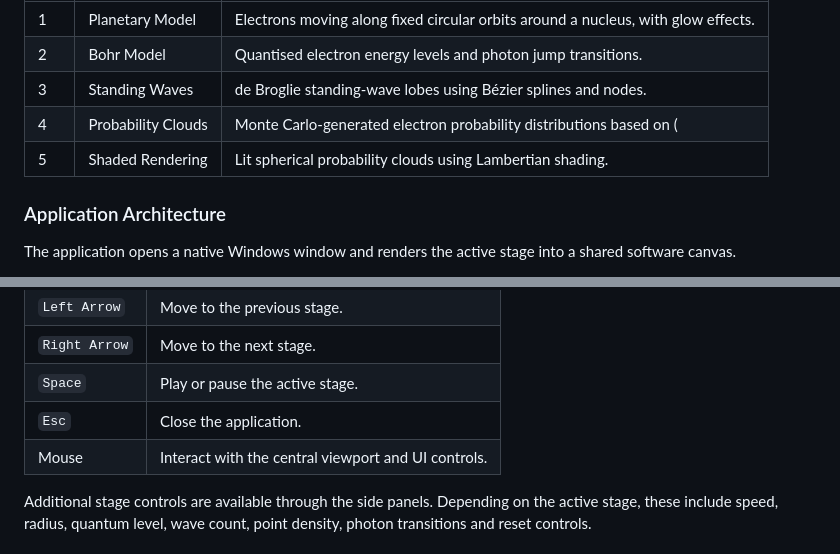
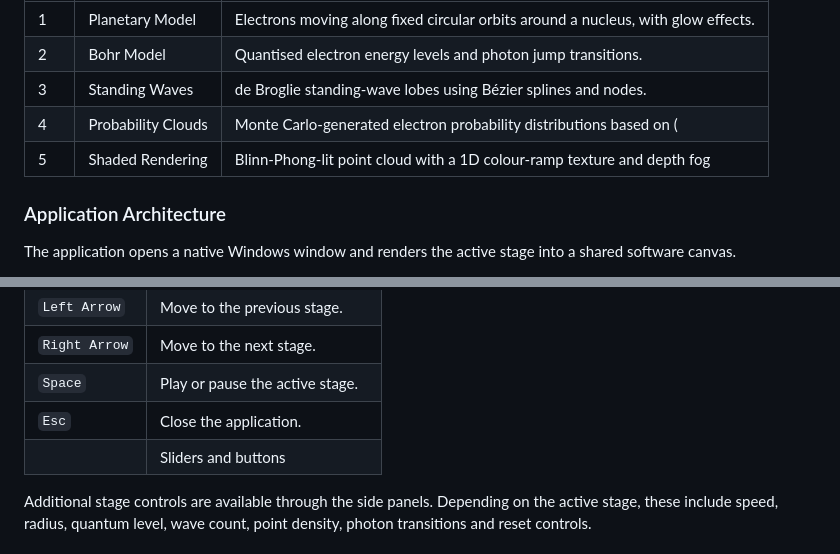
Before and after one commit to CKanana/Atomica, a Markdown page: README.md, 2 parts joined by grey strips. GitHub-like rendering.

```diff
--- a/README.md
+++ b/README.md
@@ -20,7 +34,7 @@ All five atom stage renderers have been implemented and integrated into the appl
 | 2 | Bohr Model | Quantised electron energy levels and photon jump transitions. |
 | 3 | Standing Waves | de Broglie standing-wave lobes using Bézier splines and nodes. |
 | 4 | Probability Clouds | Monte Carlo-generated electron probability distributions based on \(|\psi|^2\), with adjustable density. |
-| 5 | Shaded Rendering | Lit spherical probability clouds using Lambertian shading. |
+| 5 | Shaded Rendering | Blinn-Phong-lit point cloud with a 1D colour-ramp texture and depth fog |
 
 ### Application Architecture
 
@@ -108,7 +122,7 @@ The CMake configuration defines two executable targets:
 | `Right Arrow` | Move to the next stage. |
 | `Space` | Play or pause the active stage. |
 | `Esc` | Close the application. |
-| Mouse | Interact with the central viewport and UI controls. |
+| | Sliders and buttons | Speed, pause, reset, orbit radius, eccentricity, energy level, photon jump, wave count, wave amplitude, point density and light intensity, depending on the stage. |
 
 Additional stage controls are available through the side panels. Depending on the active stage, these include speed, radius, quantum level, wave count, point density, photon transitions and reset controls.
 
```
Also changed, not shown: other parts of README.md (+24 -0 lines), docs/demo/atomica_demo.gif (added).
